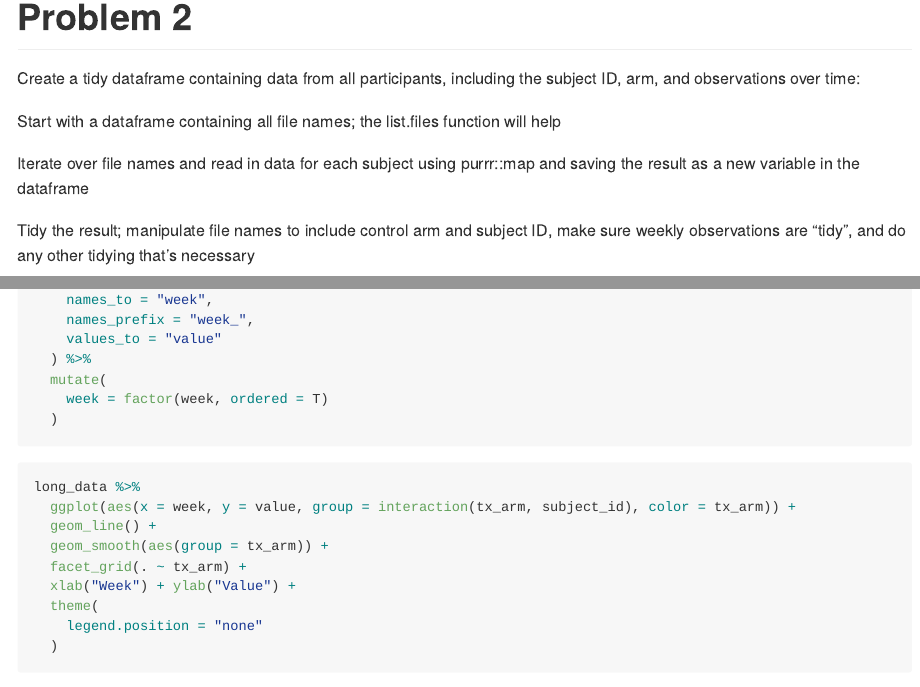
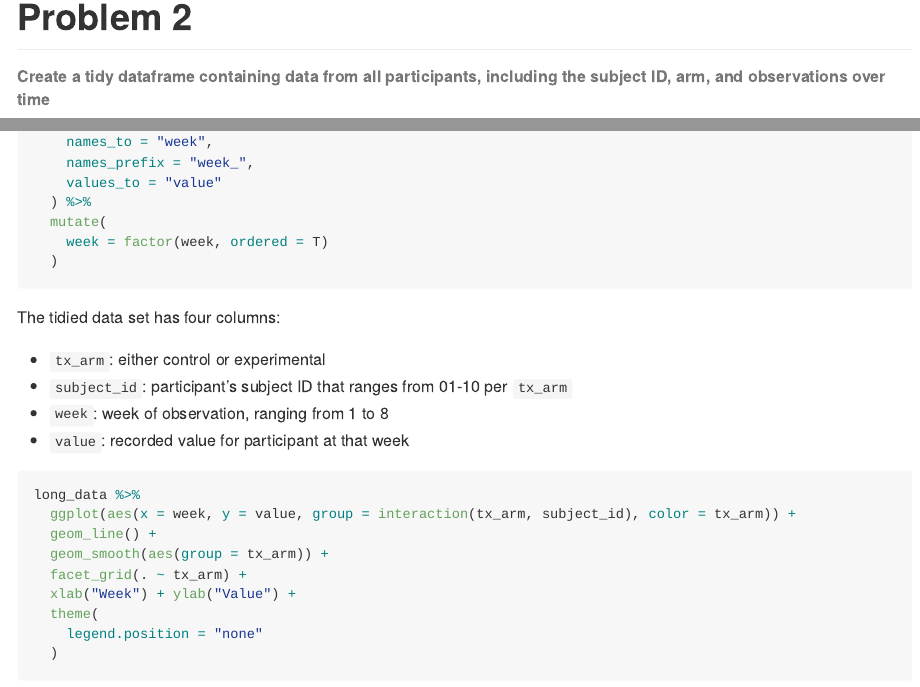
Before and after one commit to mtr2143/p8105_hw5_mtr2143, an R Markdown document (p8105_hw5_mtr2143.Rmd): the page in a window 1100 px wide, from 7490 px down, and a second part further down, joined at a grey line. The pictures show the output file p8105_hw5_mtr2143.md that the author committed with the source, drawn offline in the style of GitHub; long lines of code are wrapped.

Commit message:
Problem 2: updating headings and provided a description of the tidied dataset

````diff
--- a/p8105_hw5_mtr2143.Rmd
+++ b/p8105_hw5_mtr2143.Rmd
@@ -145,13 +145,7 @@ prop_ci_city %>%
 
 # Problem 2
 
-Create a tidy dataframe containing data from all participants, including the subject ID, arm, and observations over time:
-
-Start with a dataframe containing all file names; the list.files function will help
-
-Iterate over file names and read in data for each subject using purrr::map and saving the result as a new variable in the dataframe
-
-Tidy the result; manipulate file names to include control arm and subject ID, make sure weekly observations are “tidy”, and do any other tidying that’s necessary
+###### Create a tidy dataframe containing data from all participants, including the subject ID, arm, and observations over time
 
 ```{r, message=FALSE}
 file_names <- list.files(path = "./Data")
@@ -179,6 +173,13 @@ long_data <-
     week = factor(week, ordered = T)
   )
 ```
+
+The tidied data set has four columns:
+
+* `tx_arm`:  either control or experimental
+* `subject_id`: participant's subject ID that ranges from 01-10 per `tx_arm`
+* `week`: week of observation, ranging from `r min(pull(long_data, week))` to `r max(pull(long_data, week))`
+* `value`: recorded value for participant at that week
 
 ```{r, spaghetti plot, fig.dim = c(8, 6), message=FALSE}
 long_data %>%
````
Also changed, not shown: p8105_hw5_mtr2143.md.
